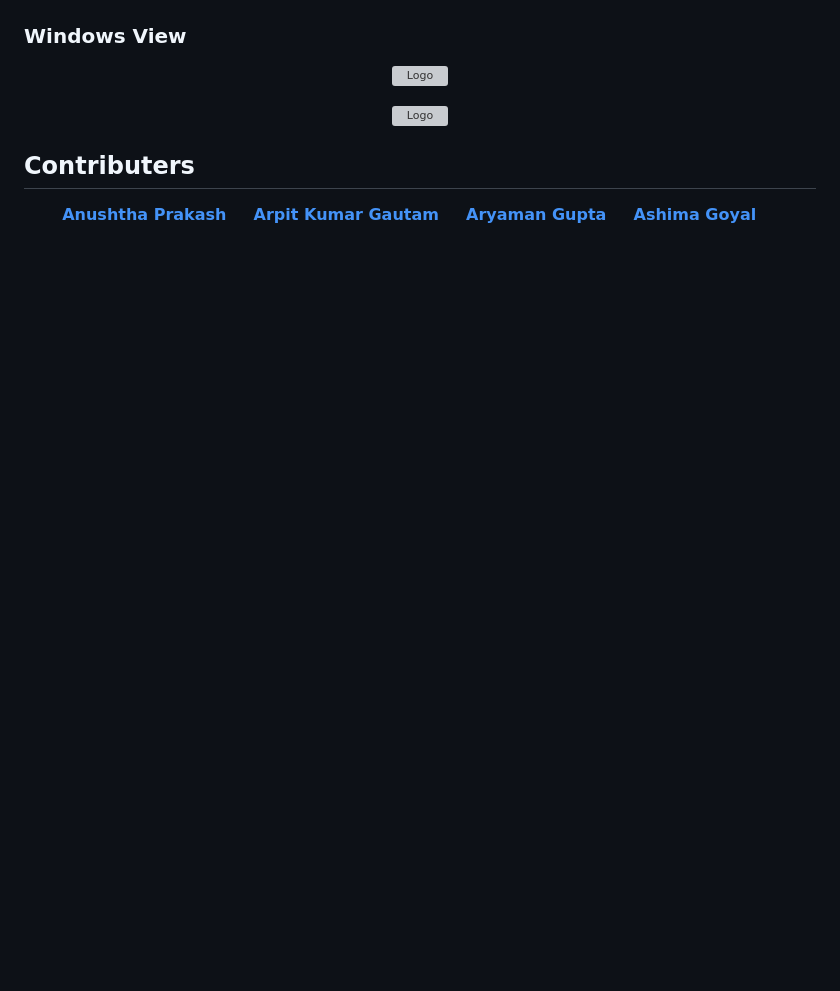
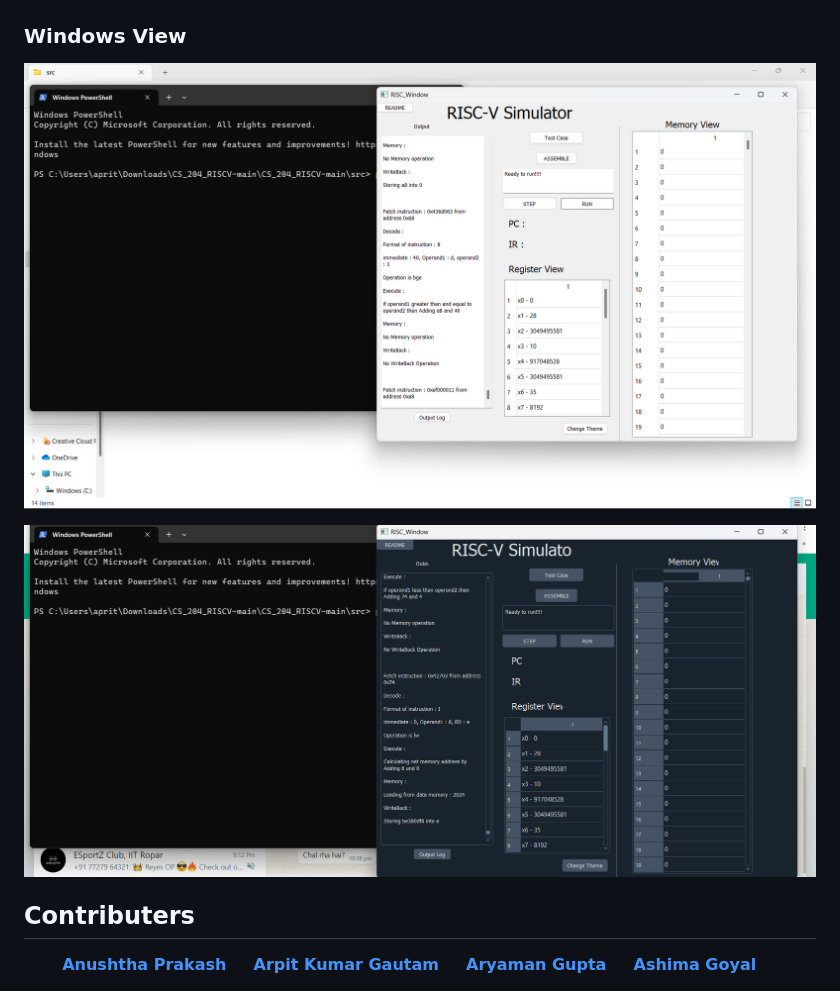
Before and after one commit to anushthaPrakash/CS_204_RISCV, a Markdown page: README.md, the part around the change printed below. Rendered like a GitHub page; blank space fills up the shorter version; grey boxes are pictures that could not be loaded.

Commit message:
final touch

```diff
--- a/README.md
+++ b/README.md
@@ -117,10 +117,10 @@ Check the generated folder for details of compilation. It contains:
 
 <h3>Windows View</h3>
 <p align="center">
-  <img src="pics/3.jpeg" alt="Logo" width="1080" height="500">
+  <img src="pics/3.png" alt="Logo" width="1080" height="500">
 </p>
 <p align="center">
-  <img src="pics/4.jpeg" alt="Logo" width="1080" height="500">
+  <img src="pics/4.png" alt="Logo" width="1080" height="500">
 </p>
 
 <h2 id="contributors">Contributers</h2>
```
Also changed, not shown: other parts of README.md (+1 -1 lines).
